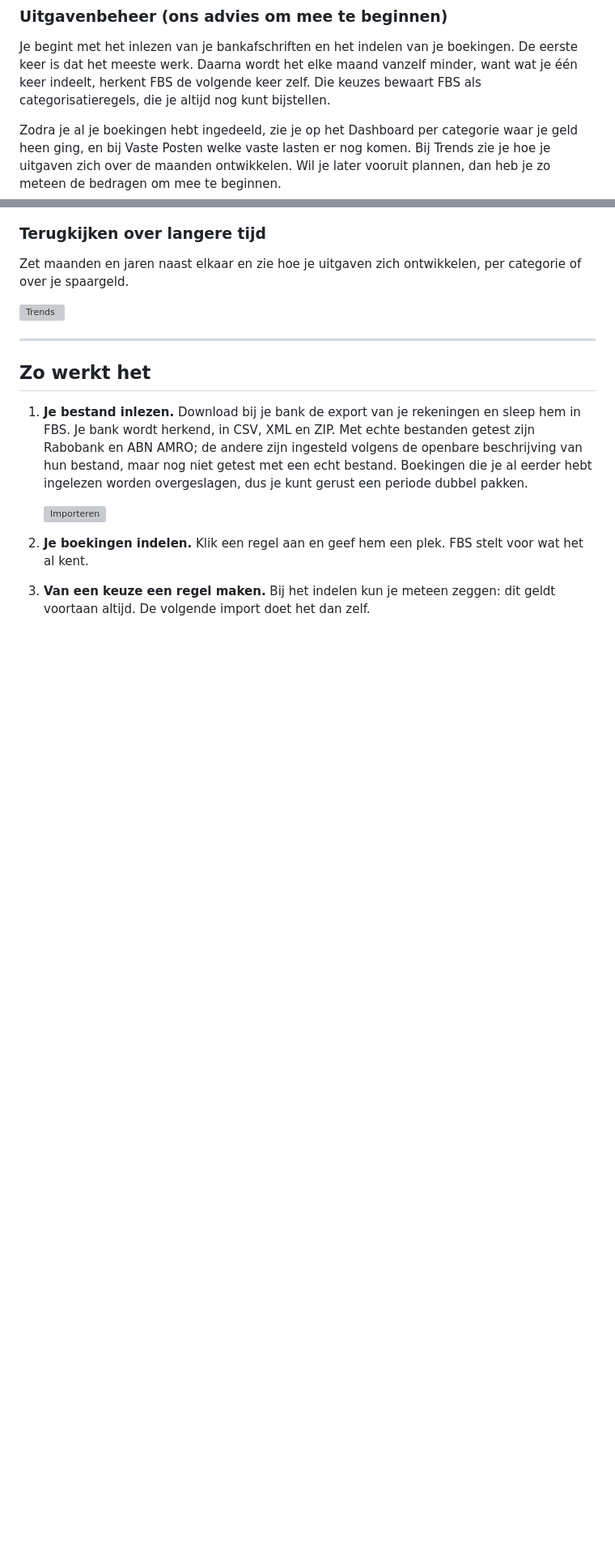
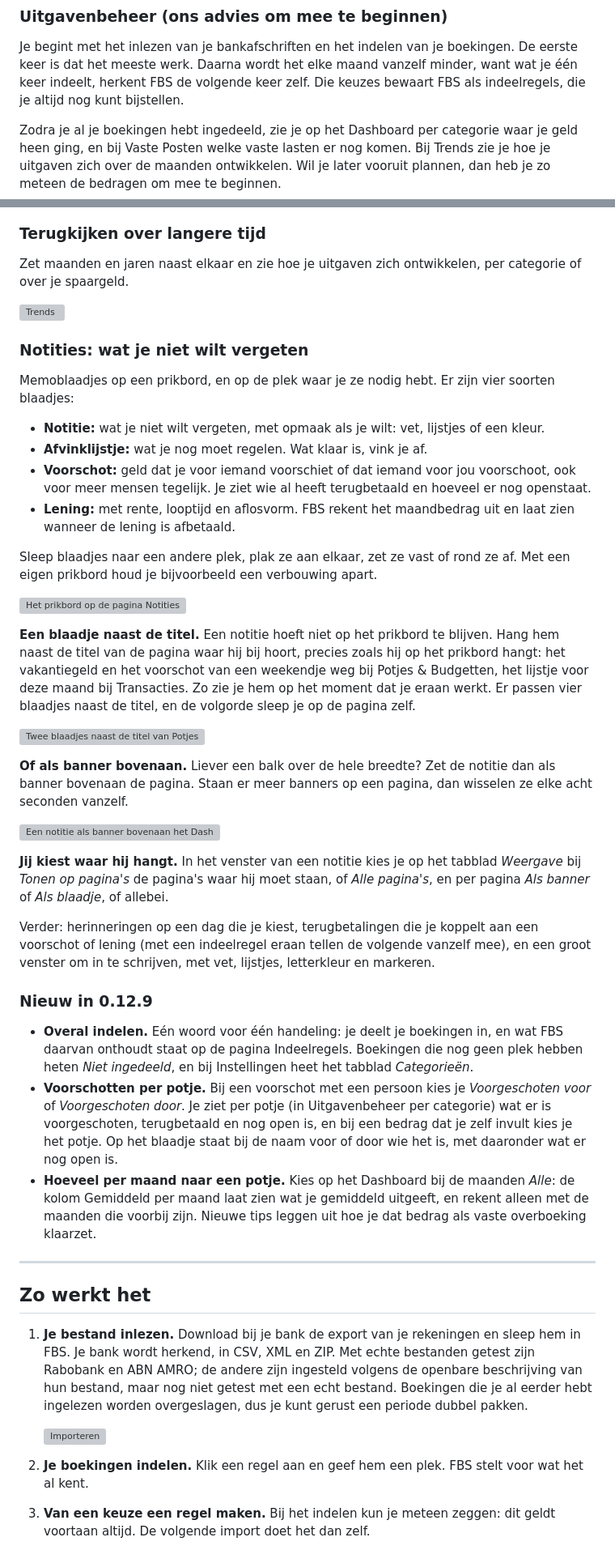
Before and after one commit to NLSection/FBS-App-Client, a Markdown page: README.md, 2 parts joined by grey strips. Shown at 81% size. Rendered like a GitHub page; blank space fills up the shorter version; grey boxes are pictures that could not be loaded.

Commit message:
docs: landingspagina bijgewerkt (v0.12.9)

```diff
--- a/README.md
+++ b/README.md
@@ -21,7 +21,7 @@ je gegevens blijven staan.
 Je begint met het inlezen van je bankafschriften en het indelen van je
 boekingen. De eerste keer is dat het meeste werk. Daarna wordt het elke maand
 vanzelf minder, want wat je één keer indeelt, herkent FBS de volgende keer zelf.
-Die keuzes bewaart FBS als categorisatieregels, die je altijd nog kunt
+Die keuzes bewaart FBS als indeelregels, die je altijd nog kunt
 bijstellen.
 
 Zodra je al je boekingen hebt ingedeeld, zie je op het Dashboard per categorie
@@ -124,6 +124,65 @@ Zet maanden en jaren naast elkaar en zie hoe je uitgaven zich ontwikkelen, per
 categorie of over je spaargeld.
 
 ![Trends](assets/trends.png)
+
+### Notities: wat je niet wilt vergeten
+
+Memoblaadjes op een prikbord, en op de plek waar je ze nodig hebt. Er zijn vier
+soorten blaadjes:
+
+- **Notitie:** wat je niet wilt vergeten, met opmaak als je wilt: vet, lijstjes
+  of een kleur.
+- **Afvinklijstje:** wat je nog moet regelen. Wat klaar is, vink je af.
+- **Voorschot:** geld dat je voor iemand voorschiet of dat iemand voor jou
+  voorschoot, ook voor meer mensen tegelijk. Je ziet wie al heeft terugbetaald en
+  hoeveel er nog openstaat.
+- **Lening:** met rente, looptijd en aflosvorm. FBS rekent het maandbedrag uit en
+  laat zien wanneer de lening is afbetaald.
+
+Sleep blaadjes naar een andere plek, plak ze aan elkaar, zet ze vast of rond ze
+af. Met een eigen prikbord houd je bijvoorbeeld een verbouwing apart.
+
+![Het prikbord op de pagina Notities](assets/notities.png)
+
+**Een blaadje naast de titel.** Een notitie hoeft niet op het prikbord te
+blijven. Hang hem naast de titel van de pagina waar hij bij hoort, precies zoals
+hij op het prikbord hangt: het vakantiegeld en het voorschot van een weekendje
+weg bij Potjes & Budgetten, het lijstje voor deze maand bij Transacties. Zo zie je
+hem op het moment dat je eraan werkt. Er passen vier blaadjes naast de titel, en
+de volgorde sleep je op de pagina zelf.
+
+![Twee blaadjes naast de titel van Potjes & Budgetten](assets/notitie-blaadjes.jpg)
+
+**Of als banner bovenaan.** Liever een balk over de hele breedte? Zet de notitie
+dan als banner bovenaan de pagina. Staan er meer banners op een pagina, dan
+wisselen ze elke acht seconden vanzelf.
+
+![Een notitie als banner bovenaan het Dashboard](assets/notitie-banner.jpg)
+
+**Jij kiest waar hij hangt.** In het venster van een notitie kies je op het
+tabblad *Weergave* bij *Tonen op pagina's* de pagina's waar hij moet staan, of
+*Alle pagina's*, en per pagina *Als banner* of *Als blaadje*, of allebei.
+
+Verder: herinneringen op een dag die je kiest, terugbetalingen die je koppelt aan
+een voorschot of lening (met een indeelregel eraan tellen de volgende
+vanzelf mee), en een groot venster om in te schrijven, met vet, lijstjes,
+letterkleur en markeren.
+
+### Nieuw in 0.12.9
+
+- **Overal indelen.** Eén woord voor één handeling: je deelt je boekingen in, en
+  wat FBS daarvan onthoudt staat op de pagina Indeelregels. Boekingen die nog geen
+  plek hebben heten *Niet ingedeeld*, en bij Instellingen heet het tabblad
+  *Categorieën*.
+- **Voorschotten per potje.** Bij een voorschot met een persoon kies je
+  *Voorgeschoten voor* of *Voorgeschoten door*. Je ziet per potje (in
+  Uitgavenbeheer per categorie) wat er is voorgeschoten, terugbetaald en nog open
+  is, en bij een bedrag dat je zelf invult kies je het potje. Op het blaadje staat
+  bij de naam voor of door wie het is, met daaronder wat er nog open is.
+- **Hoeveel per maand naar een potje.** Kies op het Dashboard bij de maanden
+  *Alle*: de kolom Gemiddeld per maand laat zien wat je gemiddeld uitgeeft, en
+  rekent alleen met de maanden die voorbij zijn. Nieuwe tips leggen uit hoe je dat
+  bedrag als vaste overboeking klaarzet.
 
 ---
 
```
Also changed, not shown: other parts of README.md (+9 -6 lines).
